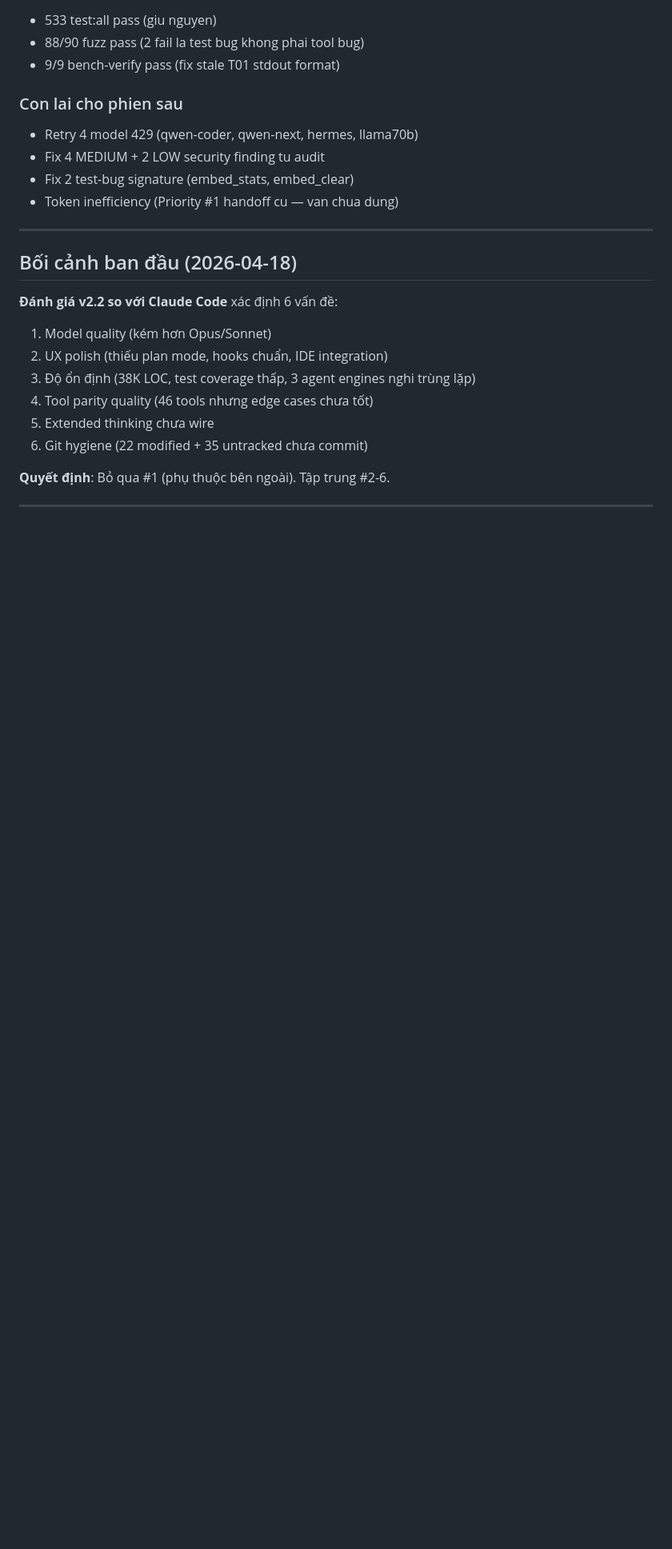
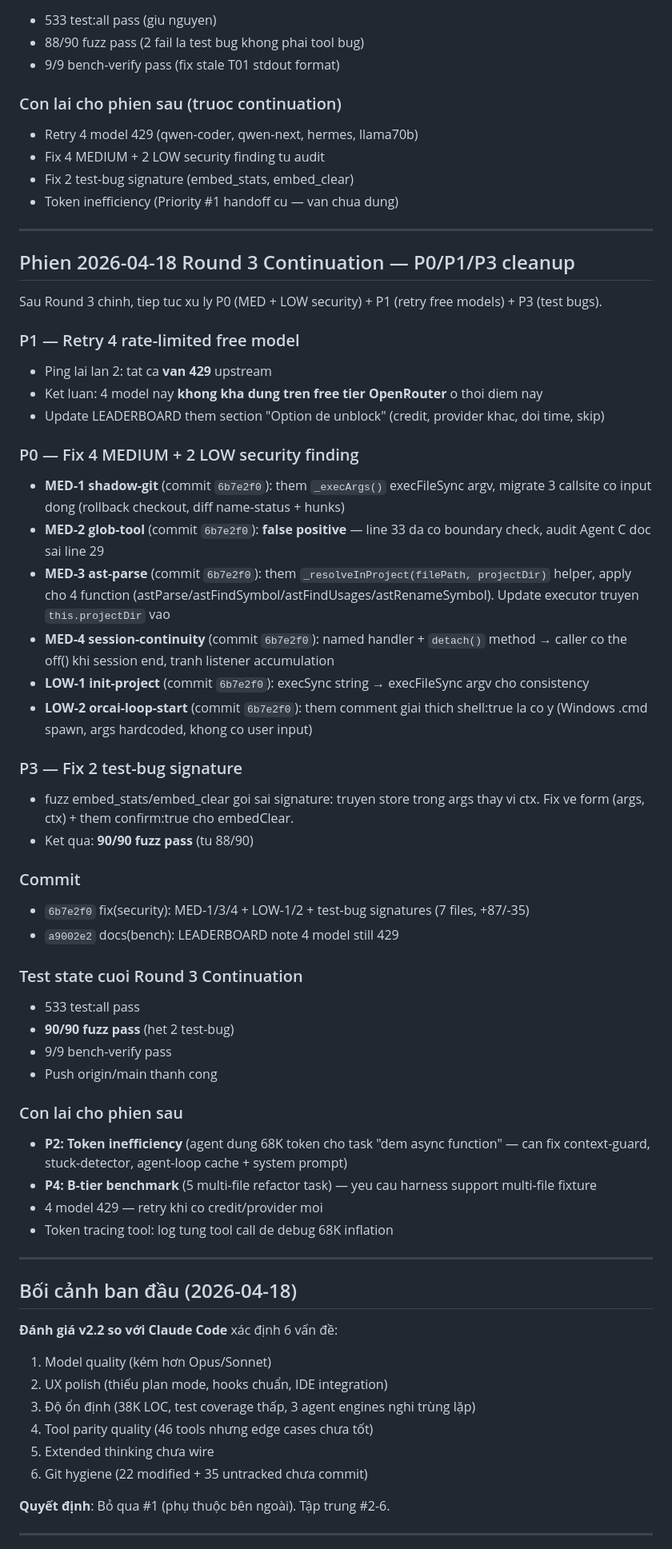
Before and after one commit to BHQUAN97/Orchestrator-AI, a Markdown page: docs/IMPROVEMENT-LOG.md, the part around the change. Shown at 80% size. GitHub-like rendering; blank space fills up the shorter version.

```diff
--- a/docs/IMPROVEMENT-LOG.md
+++ b/docs/IMPROVEMENT-LOG.md
@@ -48,11 +48,50 @@
 - 88/90 fuzz pass (2 fail la test bug khong phai tool bug)
 - 9/9 bench-verify pass (fix stale T01 stdout format)
 
-### Con lai cho phien sau
+### Con lai cho phien sau (truoc continuation)
 - Retry 4 model 429 (qwen-coder, qwen-next, hermes, llama70b)
 - Fix 4 MEDIUM + 2 LOW security finding tu audit
 - Fix 2 test-bug signature (embed_stats, embed_clear)
 - Token inefficiency (Priority #1 handoff cu — van chua dung)
+
+---
+
+## Phien 2026-04-18 Round 3 Continuation — P0/P1/P3 cleanup
+
+Sau Round 3 chinh, tiep tuc xu ly P0 (MED + LOW security) + P1 (retry free models) + P3 (test bugs).
+
+### P1 — Retry 4 rate-limited free model
+- Ping lai lan 2: tat ca **van 429** upstream
+- Ket luan: 4 model nay **khong kha dung tren free tier OpenRouter** o thoi diem nay
+- Update LEADERBOARD them section "Option de unblock" (credit, provider khac, doi time, skip)
+
+### P0 — Fix 4 MEDIUM + 2 LOW security finding
+- **MED-1 shadow-git** (commit `6b7e2f0`): them `_execArgs()` execFileSync argv, migrate 3 callsite co input dong (rollback checkout, diff name-status + hunks)
+- **MED-2 glob-tool** (commit `6b7e2f0`): **false positive** — line 33 da co boundary check, audit Agent C doc sai line 29
+- **MED-3 ast-parse** (commit `6b7e2f0`): them `_resolveInProject(filePath, projectDir)` helper, apply cho 4 function (astParse/astFindSymbol/astFindUsages/astRenameSymbol). Update executor truyen `this.projectDir` vao
+- **MED-4 session-continuity** (commit `6b7e2f0`): named handler + `detach()` method → caller co the off() khi session end, tranh listener accumulation
+- **LOW-1 init-project** (commit `6b7e2f0`): execSync string → execFileSync argv cho consistency
+- **LOW-2 orcai-loop-start** (commit `6b7e2f0`): them comment giai thich shell:true la co y (Windows .cmd spawn, args hardcoded, khong co user input)
+
+### P3 — Fix 2 test-bug signature
+- fuzz embed_stats/embed_clear goi sai signature: truyen store trong args thay vi ctx. Fix ve form (args, ctx) + them confirm:true cho embedClear.
+- Ket qua: **90/90 fuzz pass** (tu 88/90)
+
+### Commit
+- `6b7e2f0` fix(security): MED-1/3/4 + LOW-1/2 + test-bug signatures (7 files, +87/-35)
+- `a9002e2` docs(bench): LEADERBOARD note 4 model still 429
+
+### Test state cuoi Round 3 Continuation
+- 533 test:all pass
+- **90/90 fuzz pass** (het 2 test-bug)
+- 9/9 bench-verify pass
+- Push origin/main thanh cong
+
+### Con lai cho phien sau
+- **P2: Token inefficiency** (agent dung 68K token cho task "dem async function" — can fix context-guard, stuck-detector, agent-loop cache + system prompt)
+- **P4: B-tier benchmark** (5 multi-file refactor task) — yeu cau harness support multi-file fixture
+- 4 model 429 — retry khi co credit/provider moi
+- Token tracing tool: log tung tool call de debug 68K inflation
 
 ---
 
```
Also changed, not shown: docs/NEXT-SESSION.md (+37 -20 lines).
